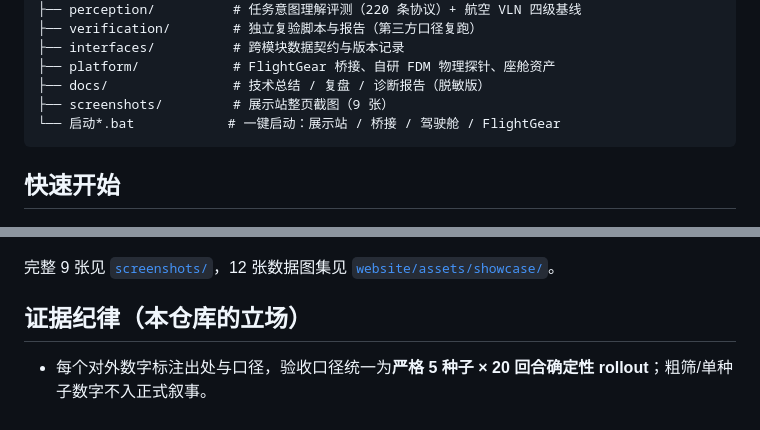
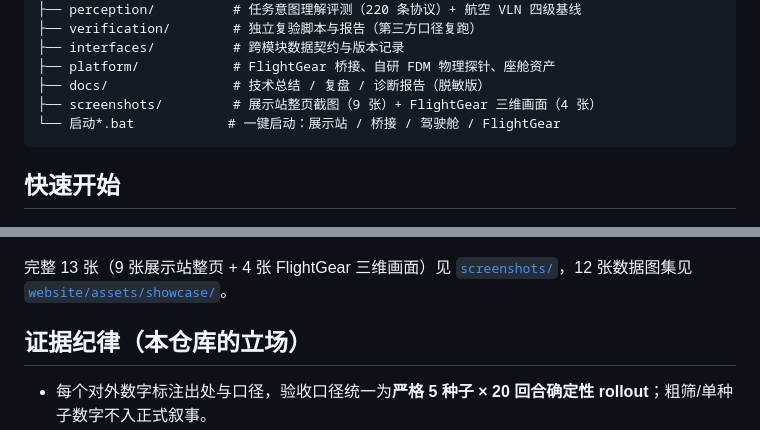
Before and after one commit to Hwalme/heli-rl-sim, a Markdown page: README.md, 2 parts joined by grey strips. Drawn GitHub-style.

````diff
--- a/README.md
+++ b/README.md
@@ -58,7 +62,7 @@ heli-rl-sim/
 ├── interfaces/          # 跨模块数据契约与版本记录
 ├── platform/            # FlightGear 桥接、自研 FDM 物理探针、座舱资产
 ├── docs/                # 技术总结 / 复盘 / 诊断报告（脱敏版）
-├── screenshots/         # 展示站整页截图（9 张）
+├── screenshots/         # 展示站整页截图（9 张）+ FlightGear 三维画面（4 张）
 └── 启动*.bat            # 一键启动：展示站 / 桥接 / 驾驶舱 / FlightGear
 ```
 
@@ -135,7 +166,7 @@ http://127.0.0.1:8080/#tab=flightlogs&expand=BEST_heli_hover_2M_20260912&frame=l
 
 ![进度与指标](screenshots/07_进度与指标_整页.png)
 
-完整 9 张见 [`screenshots/`](screenshots/)，12 张数据图集见 [`website/assets/showcase/`](website/assets/showcase/)。
+完整 13 张（9 张展示站整页 + 4 张 FlightGear 三维画面）见 [`screenshots/`](screenshots/)，12 张数据图集见 [`website/assets/showcase/`](website/assets/showcase/)。
 
 ## 证据纪律（本仓库的立场）
 
````
Also changed, not shown: other parts of README.md (+31 -0 lines), docs/成果资产清单_20261102.md (+11 -3 lines), screenshots/11_FlightGear三维画面_飞行.png (added), screenshots/13_FlightGear座舱视角.png (added), 4 other files.
